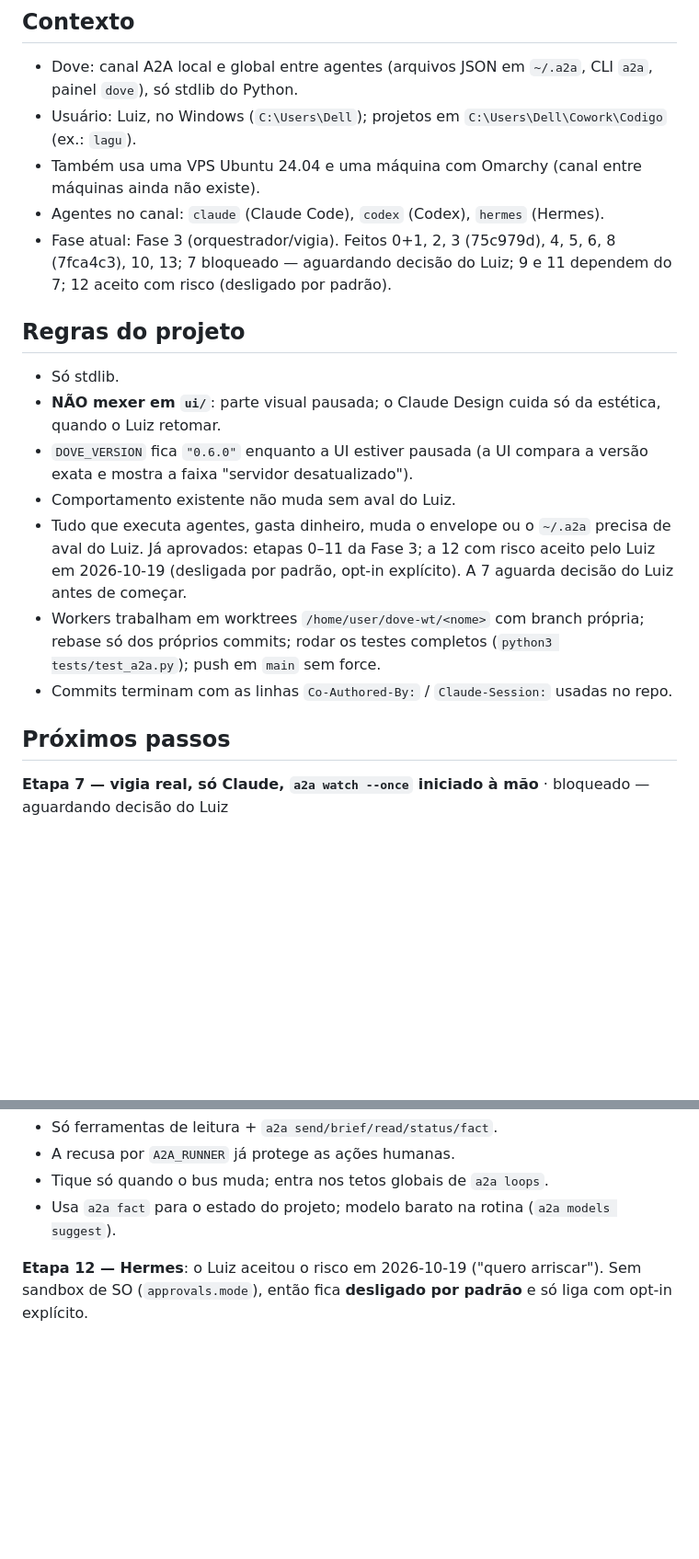
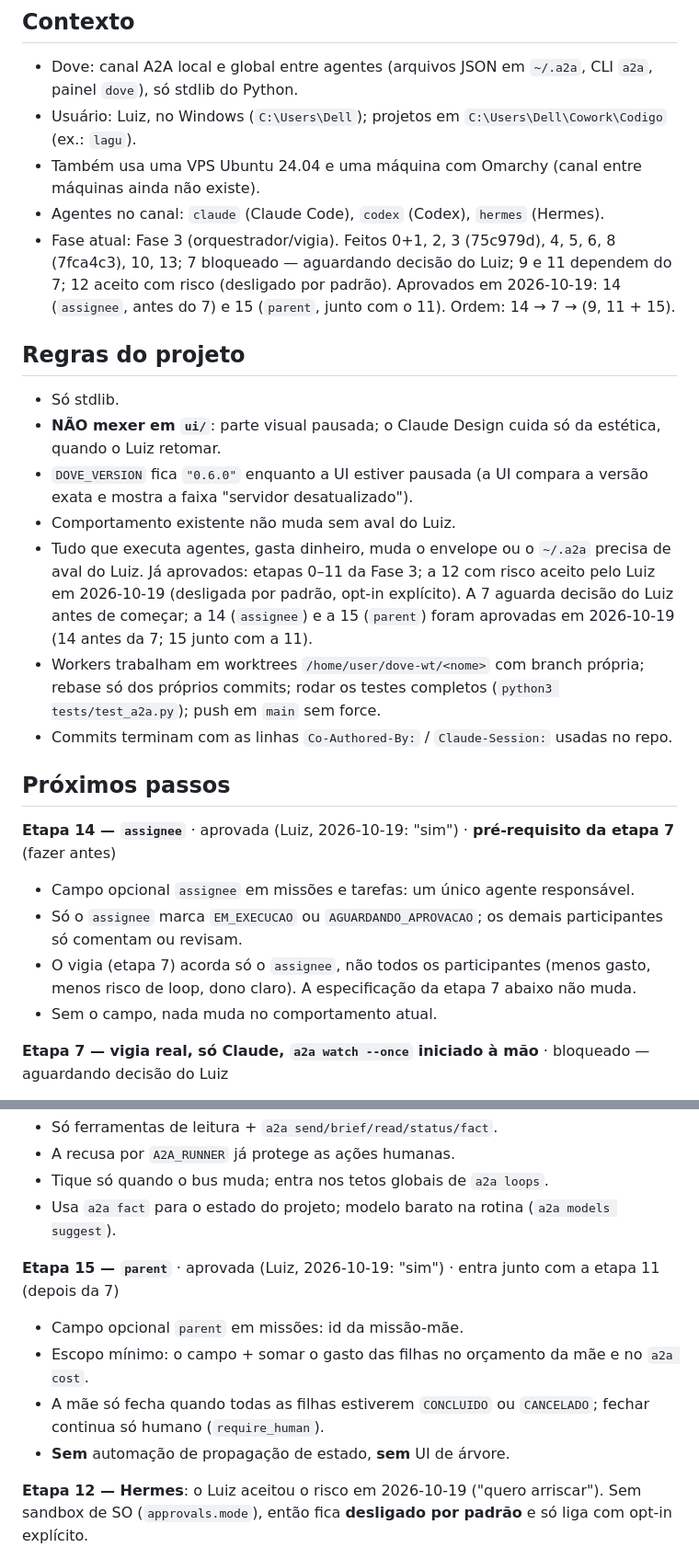
Before and after one commit to lcsanvitto/dove, a Markdown page: docs/HANDOFF.md, 2 parts joined by grey strips. Shown at 92% size. Drawn GitHub-style; blank space fills up the shorter version.

```diff
--- a/docs/HANDOFF.md
+++ b/docs/HANDOFF.md
@@ -7,18 +7,24 @@ Para uma sessão nova retomar sem reexplicar nada. Estado detalhado: [`docs/ROAD
 - Usuário: Luiz, no Windows (`C:\Users\Dell`); projetos em `C:\Users\Dell\Cowork\Codigo` (ex.: `lagu`).
 - Também usa uma VPS Ubuntu 24.04 e uma máquina com Omarchy (canal entre máquinas ainda não existe).
 - Agentes no canal: `claude` (Claude Code), `codex` (Codex), `hermes` (Hermes).
-- Fase atual: Fase 3 (orquestrador/vigia). Feitos 0+1, 2, 3 (75c979d), 4, 5, 6, 8 (7fca4c3), 10, 13; 7 bloqueado — aguardando decisão do Luiz; 9 e 11 dependem do 7; 12 aceito com risco (desligado por padrão).
+- Fase atual: Fase 3 (orquestrador/vigia). Feitos 0+1, 2, 3 (75c979d), 4, 5, 6, 8 (7fca4c3), 10, 13; 7 bloqueado — aguardando decisão do Luiz; 9 e 11 dependem do 7; 12 aceito com risco (desligado por padrão). Aprovados em 2026-10-19: 14 (`assignee`, antes do 7) e 15 (`parent`, junto com o 11). Ordem: 14 → 7 → (9, 11 + 15).
 
 ## Regras do projeto
 - Só stdlib.
 - **NÃO mexer em `ui/`**: parte visual pausada; o Claude Design cuida só da estética, quando o Luiz retomar.
 - `DOVE_VERSION` fica `"0.6.0"` enquanto a UI estiver pausada (a UI compara a versão exata e mostra a faixa "servidor desatualizado").
 - Comportamento existente não muda sem aval do Luiz.
-- Tudo que executa agentes, gasta dinheiro, muda o envelope ou o `~/.a2a` precisa de aval do Luiz. Já aprovados: etapas 0–11 da Fase 3; a 12 com risco aceito pelo Luiz em 2026-10-19 (desligada por padrão, opt-in explícito). A 7 aguarda decisão do Luiz antes de começar.
+- Tudo que executa agentes, gasta dinheiro, muda o envelope ou o `~/.a2a` precisa de aval do Luiz. Já aprovados: etapas 0–11 da Fase 3; a 12 com risco aceito pelo Luiz em 2026-10-19 (desligada por padrão, opt-in explícito). A 7 aguarda decisão do Luiz antes de começar; a 14 (`assignee`) e a 15 (`parent`) foram aprovadas em 2026-10-19 (14 antes da 7; 15 junto com a 11).
 - Workers trabalham em worktrees `/home/user/dove-wt/<nome>` com branch própria; rebase só dos próprios commits; rodar os testes completos (`python3 tests/test_a2a.py`); push em `main` sem force.
 - Commits terminam com as linhas `Co-Authored-By:` / `Claude-Session:` usadas no repo.
 
 ## Próximos passos
+
+**Etapa 14 — `assignee`** · aprovada (Luiz, 2026-10-19: "sim") · **pré-requisito da etapa 7** (fazer antes)
+- Campo opcional `assignee` em missões e tarefas: um único agente responsável.
+- Só o `assignee` marca `EM_EXECUCAO` ou `AGUARDANDO_APROVACAO`; os demais participantes só comentam ou revisam.
+- O vigia (etapa 7) acorda só o `assignee`, não todos os participantes (menos gasto, menos risco de loop, dono claro). A especificação da etapa 7 abaixo não muda.
+- Sem o campo, nada muda no comportamento atual.
 
 **Etapa 7 — vigia real, só Claude, `a2a watch --once` iniciado à mão** · bloqueado — aguardando decisão do Luiz
 - Usa `watch_plan()` (etapa 3) + `run_agent()`/`resolve_runner()` (etapa 6); plugar `WATCH_RUNNERS` em `real_runner_argv()`.
@@ -42,6 +48,12 @@ Para uma sessão nova retomar sem reexplicar nada. Estado detalhado: [`docs/ROAD
 - A recusa por `A2A_RUNNER` já protege as ações humanas.
 - Tique só quando o bus muda; entra nos tetos globais de `a2a loops`.
 - Usa `a2a fact` para o estado do projeto; modelo barato na rotina (`a2a models suggest`).
+
+**Etapa 15 — `parent`** · aprovada (Luiz, 2026-10-19: "sim") · entra junto com a etapa 11 (depois da 7)
+- Campo opcional `parent` em missões: id da missão-mãe.
+- Escopo mínimo: o campo + somar o gasto das filhas no orçamento da mãe e no `a2a cost`.
+- A mãe só fecha quando todas as filhas estiverem `CONCLUIDO` ou `CANCELADO`; fechar continua só humano (`require_human`).
+- **Sem** automação de propagação de estado, **sem** UI de árvore.
 
 **Etapa 12 — Hermes**: o Luiz aceitou o risco em 2026-10-19 ("quero arriscar"). Sem sandbox de SO (`approvals.mode`), então fica **desligado por padrão** e só liga com opt-in explícito.
 
```
Also changed, not shown: other parts of docs/HANDOFF.md (+1 -0 lines), docs/ROADMAP.md (+20 -1 lines).
